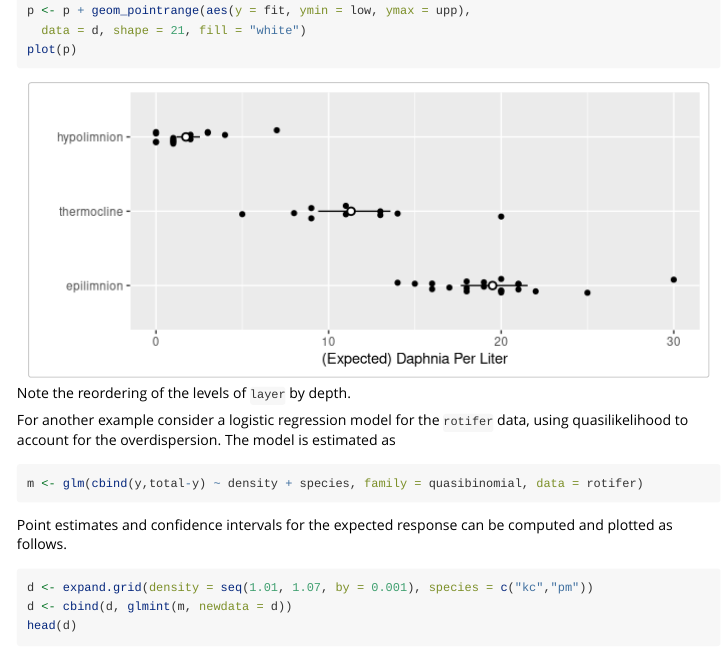
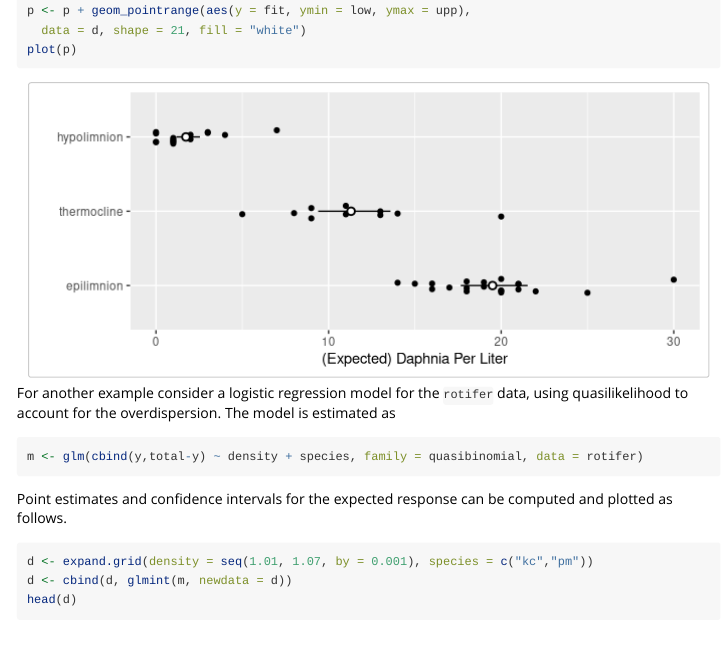
Before and after one commit to trobinj/trtools, an R Markdown document (vignettes/glmint-nlsint.Rmd): the page in a window 1100 px wide, from 1170 px down. Rendered offline with R 4.5, knitr and Pandoc, with nearby package versions; code that draws random numbers runs with fixed seeds of ours; some code elsewhere in the file could not run offline; long lines of code are wrapped.

Commit message:
vignette edits

````diff
--- a/vignettes/glmint-nlsint.Rmd
+++ b/vignettes/glmint-nlsint.Rmd
@@ -59,7 +59,6 @@ p <- p + geom_pointrange(aes(y = fit, ymin = low, ymax = upp),
   data = d, shape = 21, fill = "white")
 plot(p)
 ```
-Note the reordering of the levels of `layer` by depth.
 
 For another example consider a logistic regression model for the `rotifer` data, using quasilikelihood to account for the overdispersion. The model is estimated as
 ```{r}
````
